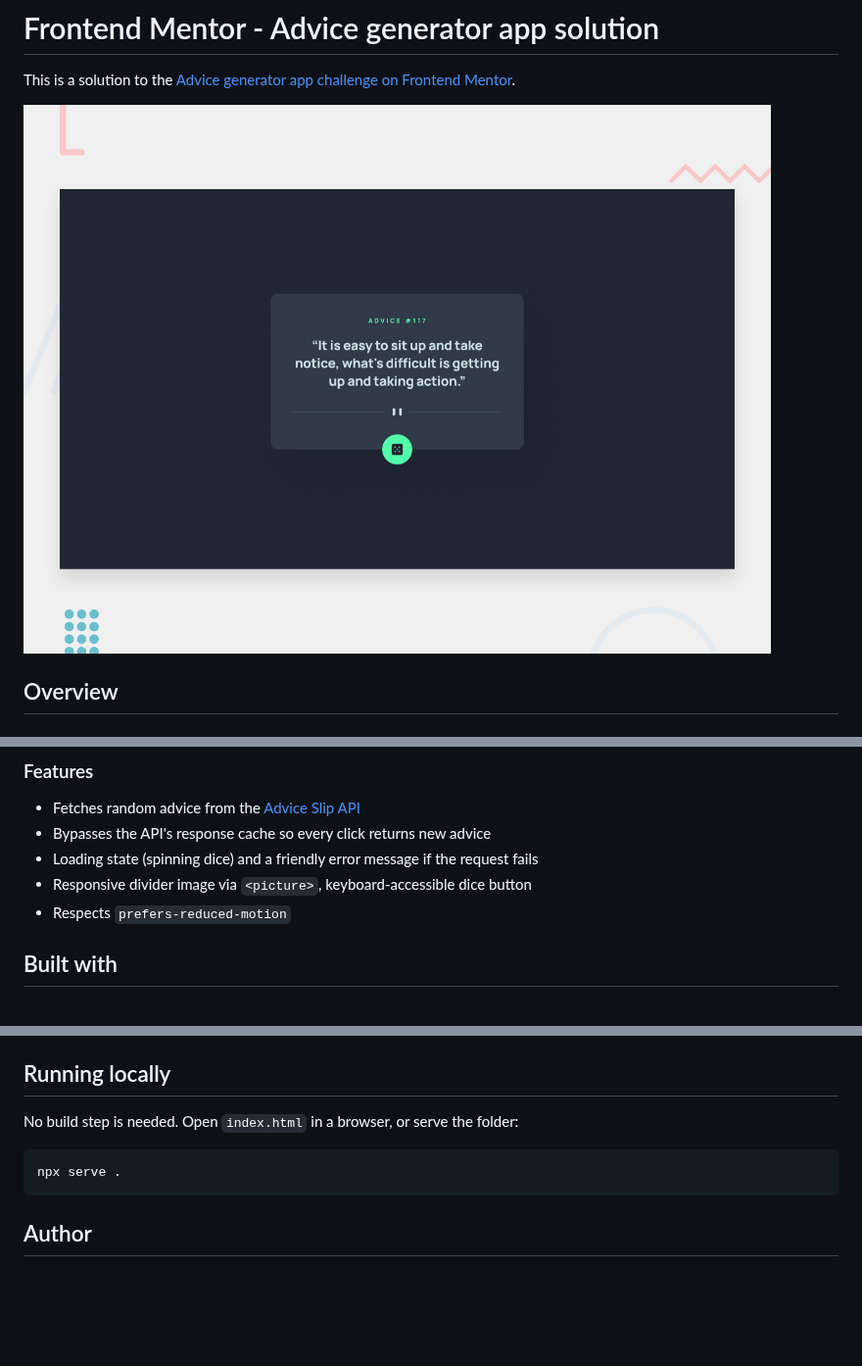
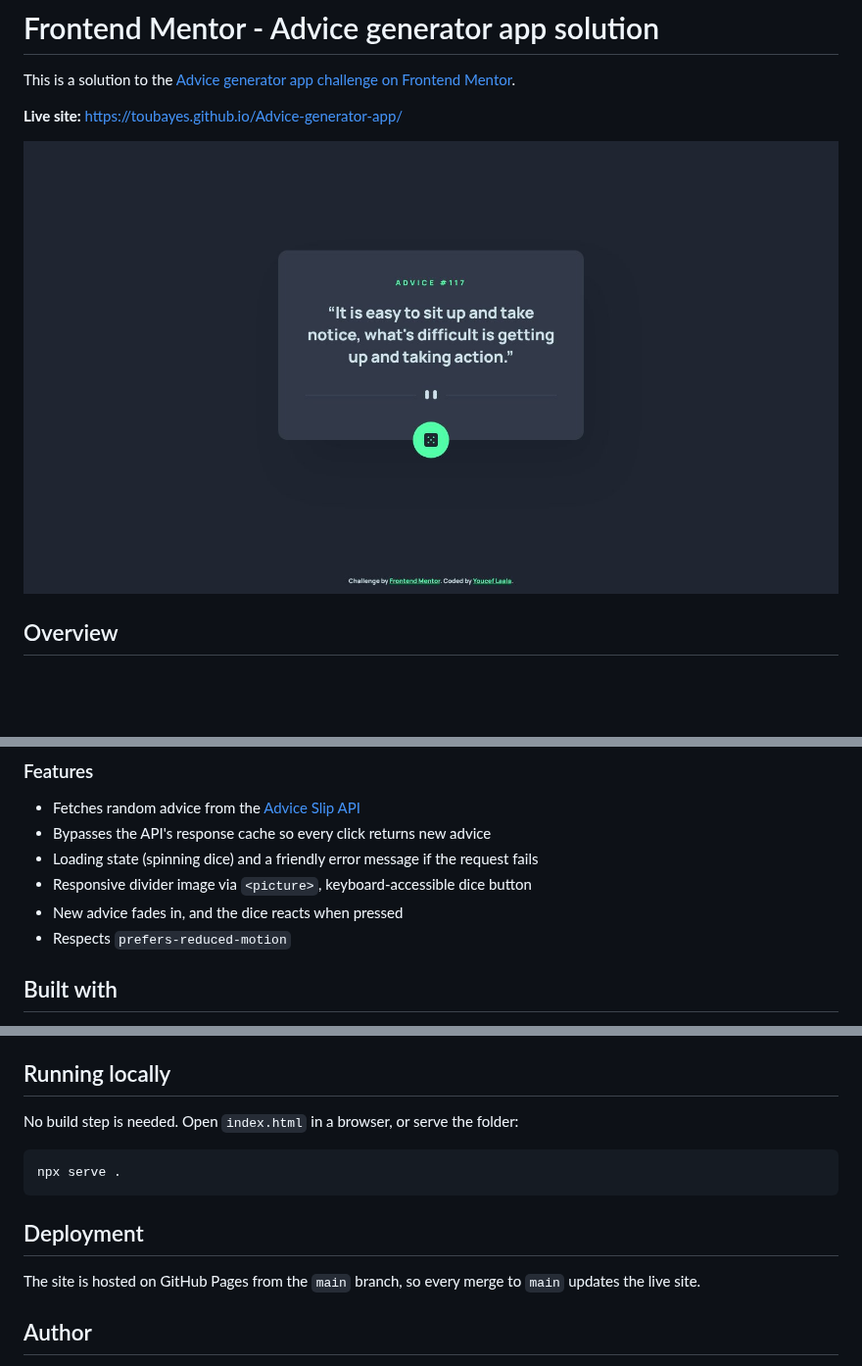
Before and after one commit to toubayes/Advice-generator-app, a Markdown page: README.md, 3 parts joined by grey strips. Shown at 98% size. Drawn GitHub-style; pictures changed too: screenshot.jpg (added); blank space fills up the shorter version.

````diff
--- a/README.md
+++ b/README.md
@@ -2,7 +2,9 @@
 
 This is a solution to the [Advice generator app challenge on Frontend Mentor](https://www.frontendmentor.io/challenges/advice-generator-app-QdUG-13db).
 
-![Design preview](./design/desktop-preview.jpg)
+**Live site:** https://toubayes.github.io/Advice-generator-app/
+
+![Screenshot of the advice generator app](./screenshot.jpg)
 
 ## Overview
 
@@ -20,6 +22,7 @@ Users should be able to:
 - Bypasses the API's response cache so every click returns new advice
 - Loading state (spinning dice) and a friendly error message if the request fails
 - Responsive divider image via `<picture>`, keyboard-accessible dice button
+- New advice fades in, and the dice reacts when pressed
 - Respects `prefers-reduced-motion`
 
 ## Built with
@@ -36,6 +39,10 @@ No build step is needed. Open `index.html` in a browser, or serve the folder:
 npx serve .
 ```
 
+## Deployment
+
+The site is hosted on GitHub Pages from the `main` branch, so every merge to `main` updates the live site.
+
 ## Author
 
 - GitHub - [@toubayes](https://github.com/toubayes)
````
Also changed, not shown: 3 other files.
